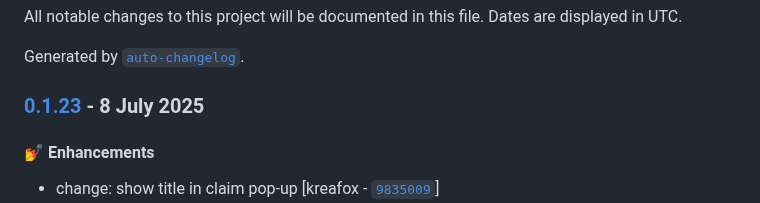
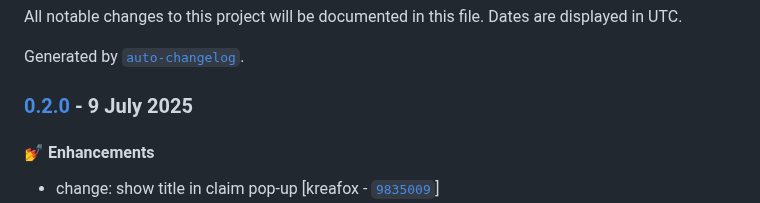
Before and after one commit to eea/volto-chatbot, a Markdown page: CHANGELOG.md, the part around one of its changes. GitHub-like rendering.

Commit message:
Automated release 0.2.0

```diff
--- a/CHANGELOG.md
+++ b/CHANGELOG.md
@@ -4,7 +4,7 @@ All notable changes to this project will be documented in this file. Dates are d
 
 Generated by [`auto-changelog`](https://github.com/CookPete/auto-changelog).
 
-### [0.1.23](https://github.com/eea/volto-chatbot/compare/0.1.22...0.1.23) - 8 July 2025
+### [0.2.0](https://github.com/eea/volto-chatbot/compare/0.1.22...0.2.0) - 9 July 2025
 
 #### :nail_care: Enhancements
 
```
Also changed, not shown: other parts of CHANGELOG.md (+1 -0 lines).
